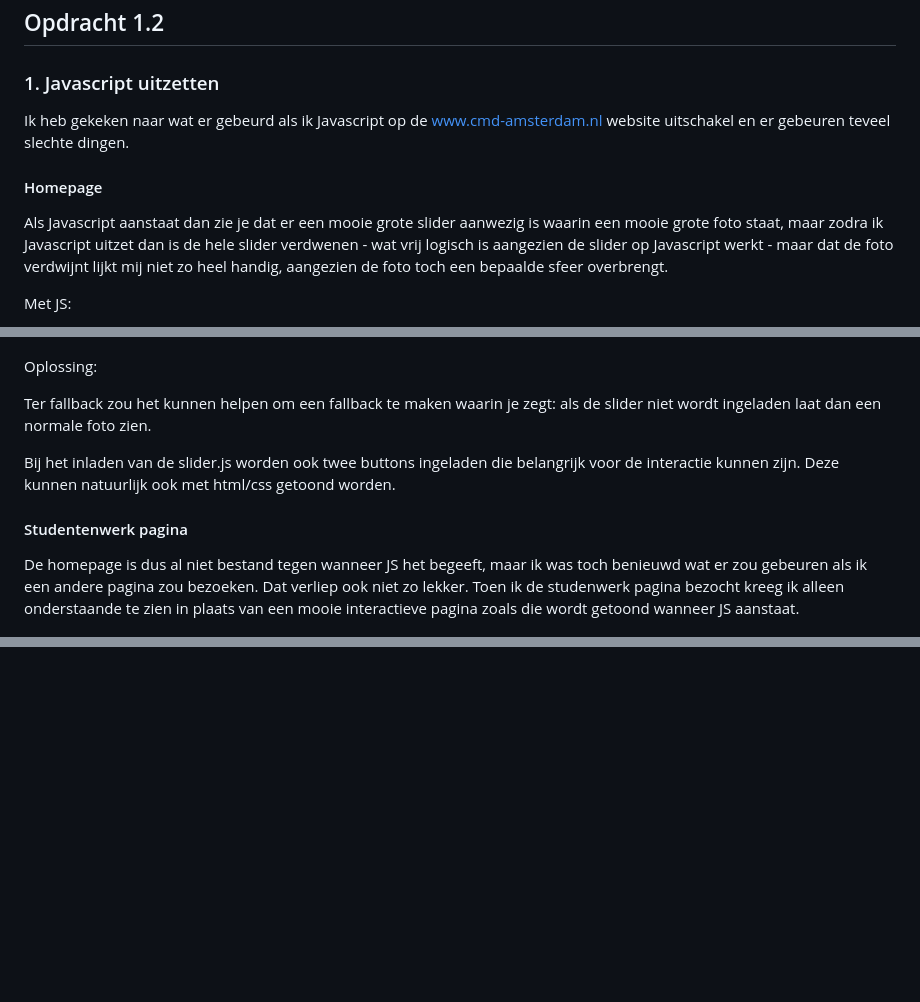
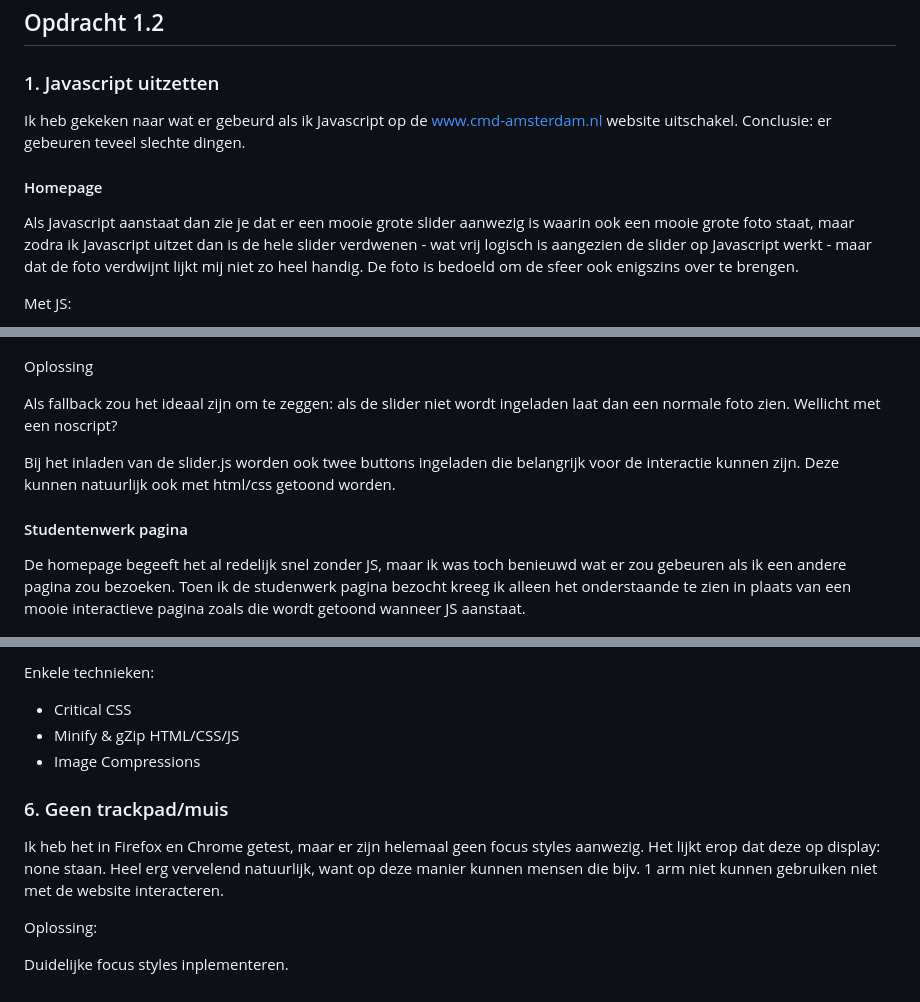
Before and after one commit to Mimaaa/MINOR_WD_BROTECH, a Markdown page: README.md, 3 parts joined by grey strips. GitHub-like rendering; blank space fills up the shorter version.

```diff
--- a/README.md
+++ b/README.md
@@ -84,11 +84,11 @@ The Guardian heeft bij de Webby Awards de beste prijs gekregen voor UX en wannee
 
 ### 1. Javascript uitzetten
 
-Ik heb gekeken naar wat er gebeurd als ik Javascript op de www.cmd-amsterdam.nl website uitschakel en er gebeuren teveel slechte dingen.
+Ik heb gekeken naar wat er gebeurd als ik Javascript op de www.cmd-amsterdam.nl website uitschakel. Conclusie: er gebeuren teveel slechte dingen.
 
 #### Homepage
 
-Als Javascript aanstaat dan zie je dat er een mooie grote slider aanwezig is waarin een mooie grote foto staat, maar zodra ik Javascript uitzet dan is de hele slider verdwenen - wat vrij logisch is aangezien de slider op Javascript werkt - maar dat de foto verdwijnt lijkt mij niet zo heel handig, aangezien de foto toch een bepaalde sfeer overbrengt.
+Als Javascript aanstaat dan zie je dat er een mooie grote slider aanwezig is waarin ook een mooie grote foto staat, maar zodra ik Javascript uitzet dan is de hele slider verdwenen - wat vrij logisch is aangezien de slider op Javascript werkt - maar dat de foto verdwijnt lijkt mij niet zo heel handig. De foto is bedoeld om de sfeer ook enigszins over te brengen.
 
 Met JS:
 
@@ -98,15 +98,15 @@ Zonder JS:
 
 ![alt text](https://github.com/Mimaaa/MINOR_WD_BROTECH/blob/master/img/hpnojs.png "Javascript uitgeschakeld")
 
-Oplossing:
+Oplossing
 
-Ter fallback zou het kunnen helpen om een fallback te maken waarin je zegt: als de slider niet wordt ingeladen laat dan een normale foto zien.
+Als fallback zou het ideaal zijn om te zeggen: als de slider niet wordt ingeladen laat dan een normale foto zien. Wellicht met een noscript?
 
 Bij het inladen van de slider.js worden ook twee buttons ingeladen die belangrijk voor de interactie kunnen zijn. Deze kunnen natuurlijk ook met html/css getoond worden.
 
 #### Studentenwerk pagina
 
-De homepage is dus al niet bestand tegen wanneer JS het begeeft, maar ik was toch benieuwd wat er zou gebeuren als ik een andere pagina zou bezoeken. Dat verliep ook niet zo lekker. Toen ik de studenwerk pagina bezocht kreeg ik alleen onderstaande te zien in plaats van een mooie interactieve pagina zoals die wordt getoond wanneer JS aanstaat.
+De homepage begeeft het al redelijk snel zonder JS, maar ik was toch benieuwd wat er zou gebeuren als ik een andere pagina zou bezoeken. Toen ik de studenwerk pagina bezocht kreeg ik alleen het onderstaande te zien in plaats van een mooie interactieve pagina zoals die wordt getoond wanneer JS aanstaat.
 
 ![alt text](https://github.com/Mimaaa/MINOR_WD_BROTECH/blob/master/img/studentenwerk-nojs.png "Studentenwerk-pagina zonder JS")
 
@@ -133,0 +175,13 @@ Geen bijzonderheden dus.
+Enkele technieken:
+
+- Critical CSS
+- Minify & gZip HTML/CSS/JS
+- Image Compressions
+
+### 6. Geen trackpad/muis
+
+Ik heb het in Firefox en Chrome getest, maar er zijn helemaal geen focus styles aanwezig. Het lijkt erop dat deze op display: none staan. Heel erg vervelend natuurlijk, want op deze manier kunnen mensen die bijv. 1 arm niet kunnen gebruiken niet met de website interacteren.
+
+Oplossing:
+
+Duidelijke focus styles inplementeren.
```
Also changed, not shown: other parts of README.md (+44 -3 lines), img/blog-img.png (added), img/blog-noimg.png (added).
